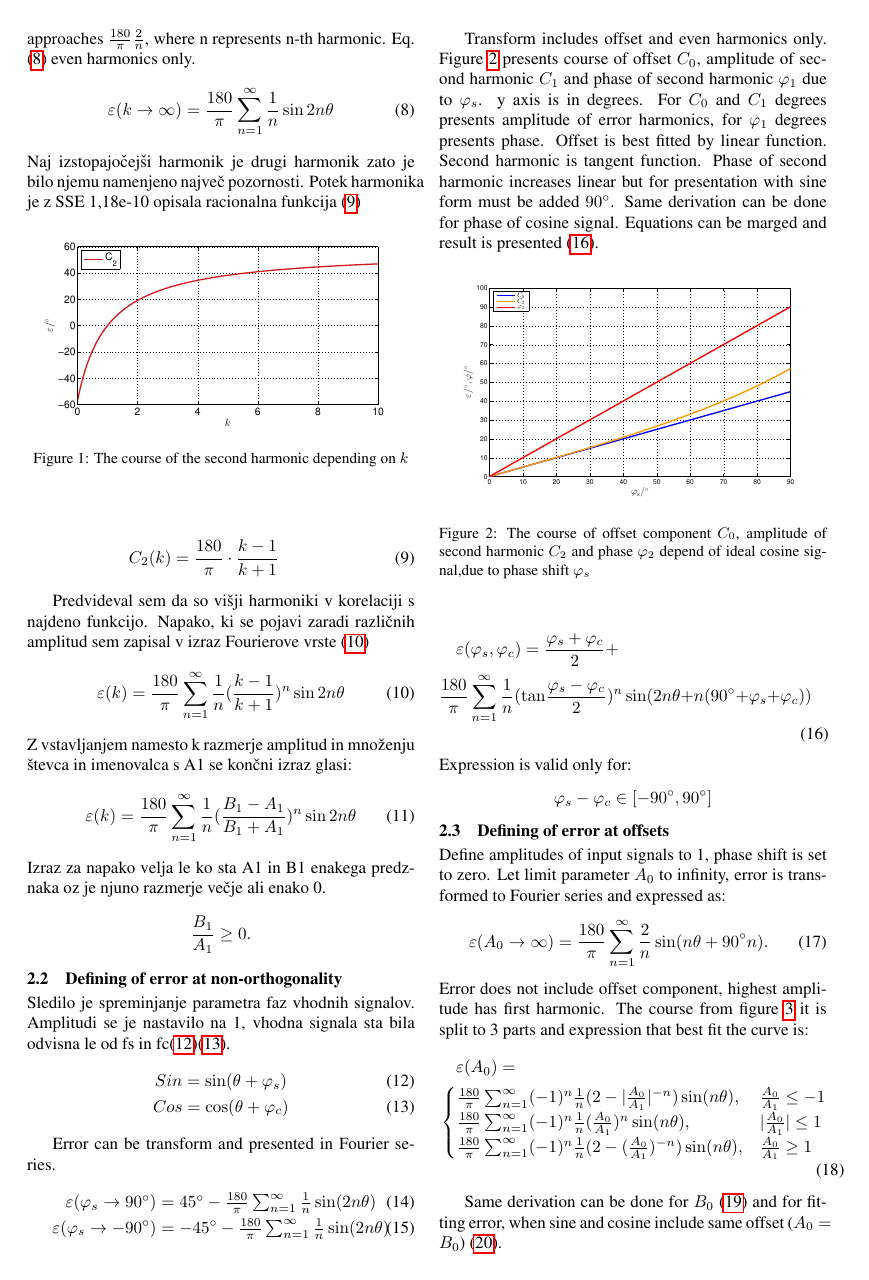
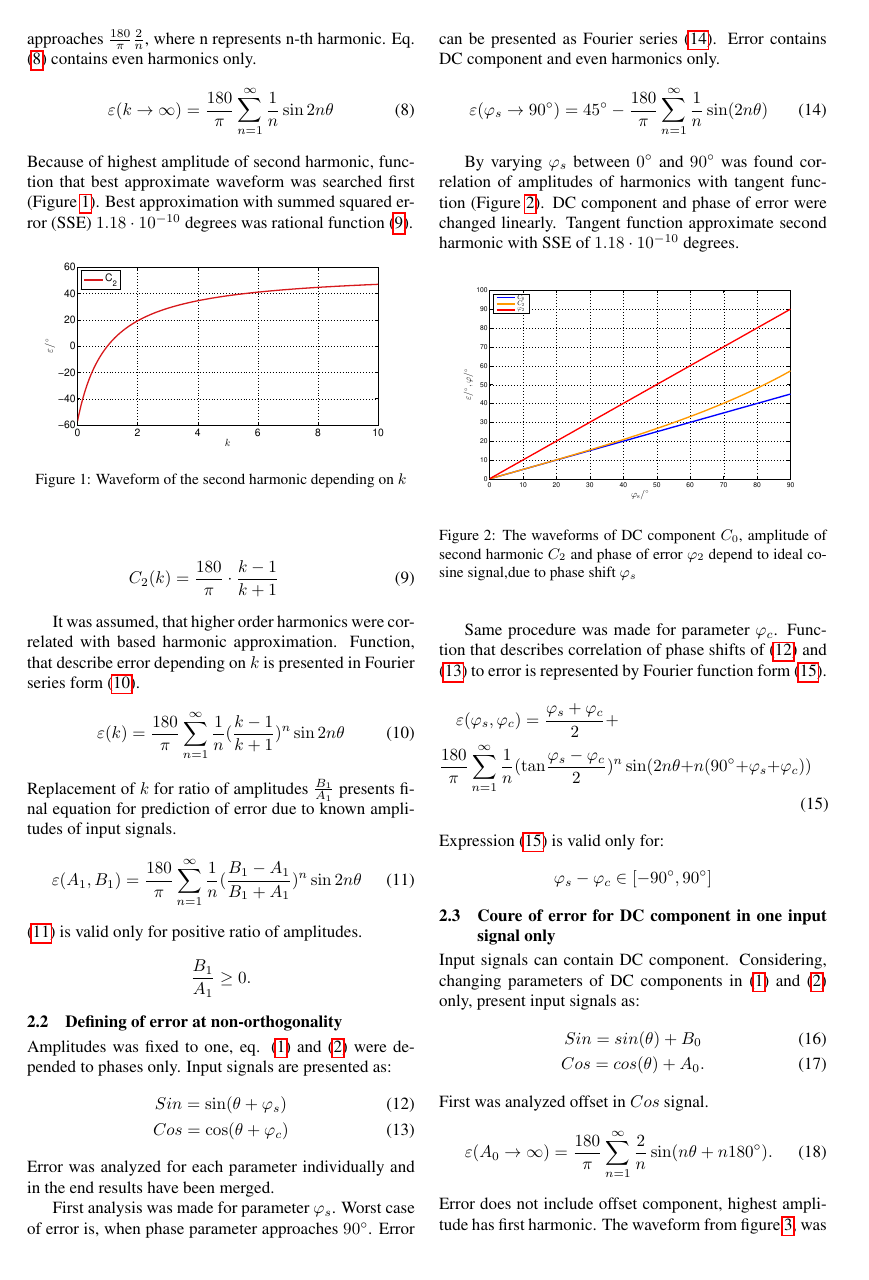
Before and after one commit to mitja1357/ERK2018, a LaTeX paper (erk_english/erk.tex): page 2 of 4. Compiled offline with pdfLaTeX.

Commit message:
Sma nekaj spisal do poglavja 2.3

```diff
--- a/erk_english/erk.tex
+++ b/erk_english/erk.tex
@@ -84,18 +84,18 @@ In the first case we observed the dependence of error on the different amplitude
 	\end{eqnarray}
 where $k$ represents $\frac{B_1}{A_1}$.
 
-By varying the parameter k from 0 to infinity, we found that the error specter consists of even harmonics only. We also observed that phase shift didn't change. When k approaches infinity, the amplitude of harmonics approaches $\frac{180}{\pi}\frac{2}{n}$, where n represents n-th harmonic. Eq. (\ref{equ:lim_amp_vrsta}) even harmonics only.
+By varying the parameter k from 0 to infinity, we found that the error specter consists of even harmonics only. We also observed that phase shift didn't change. When k approaches infinity, the amplitude of harmonics approaches $\frac{180}{\pi}\frac{2}{n}$, where n represents n-th harmonic. Eq. (\ref{equ:lim_amp_vrsta}) contains even harmonics only.
 \begin{equation}
 \label{equ:lim_amp_vrsta}
 \varepsilon(k \rightarrow \infty) = \frac{180}{\pi}\sum_{n=1}^{\infty}\frac{1}{n} \sin 2 n \theta
 \end{equation}
-Naj izstopajočejši harmonik je drugi harmonik zato je bilo njemu namenjeno največ pozornosti.
-Potek harmonika je z SSE 1,18e-10 opisala racionalna funkcija (\ref{equ:drugi_har})
+Because of highest amplitude of second harmonic, function that best approximate waveform was searched first (Figure \ref{fig:amp}).
+Best approximation with summed squared error (SSE) $1.18 \cdot 10^{-10}$ degrees was rational function (\ref{equ:drugi_har}).
 
 \begin{figure}[!htb]
 	\begin{center}
 		\includegraphics[width=\linewidth]{./Slike/amp.eps}
-		\caption{The course of the second harmonic depending on $k$} \label{fig:amp}
+		\caption{Waveform of the second harmonic depending on $k$} \label{fig:amp}
 	\end{center}
 \end{figure}
 \begin{eqnarray}
@@ -103,54 +103,65 @@ Potek harmonika je z SSE 1,18e-10 opisala racionalna funkcija (\ref{equ:drugi_ha
 C_2(k)=\frac{180}{\pi}\cdot\frac{k-1}{k+1}
 \end{eqnarray}
 
-Predvideval sem da so višji harmoniki v korelaciji s najdeno funkcijo. Napako, ki se pojavi zaradi različnih amplitud sem zapisal v izraz  Fourierove vrste (\ref{equ:amp_err})
+It was assumed, that higher order harmonics were correlated with based harmonic approximation. Function, that describe error  depending on $k$ is presented in Fourier series form (\ref{equ:amp_err}).
 \begin{equation}
 \label{equ:amp_err}
 \varepsilon(k) =\frac{180}{\pi}\sum_{n=1}^{\infty}\frac{1}{n}(\frac{k-1}{k+1})^n \sin 2 n \theta
 \end{equation}
-Z vstavljanjem namesto k razmerje amplitud in množenju števca in imenovalca s A1 se končni izraz glasi:
+Replacement of $k$ for ratio of amplitudes $\frac{B_1}{A_1}$ presents final equation for prediction of error due to known amplitudes of input signals.
 \begin{equation}
 \label{equ:amp_err2}
-\varepsilon(k) =\frac{180}{\pi}\sum_{n=1}^{\infty}\frac{1}{n}(\frac{B_1-A_1}{B_1+A_1})^n \sin 2 n \theta
+\varepsilon(A_1, B_1) =\frac{180}{\pi}\sum_{n=1}^{\infty}\frac{1}{n}(\frac{B_1-A_1}{B_1+A_1})^n \sin 2 n \theta
 \end{equation}
-Izraz za napako velja le ko sta A1 in B1 enakega predznaka oz je njuno razmerje večje ali enako 0.
+(\ref{equ:amp_err2}) is valid only for positive ratio of amplitudes.
  $$\frac{B_1}{A_1} \geq 0.$$
 
 \subsection{Defining of error at non-orthogonality}
-Sledilo je spreminjanje parametra faz vhodnih signalov. Amplitudi se je nastavilo na 1, vhodna signala sta bila odvisna le od fs in fc(\ref{equ:def_sin_fis})(\ref{equ:def_cos_fis}).
+
+Amplitudes was fixed to one, eq. (\ref{equ:def_sin}) and (\ref{equ:def_cos}) were depended to phases only. Input signals are presented as:
 \begin{eqnarray}
 \label{equ:def_sin_fis}
 &Sin = \sin(\theta + \varphi_{s})\\
 \label{equ:def_cos_fis}
 &Cos =\cos(\theta+\varphi_{c})
 \end{eqnarray}
+Error was analyzed for each parameter individually and in the end results have been merged.
 
-Error can be transform and presented in Fourier series.
-\begin{eqnarray}
+First analysis was made for parameter $\varphi_s$.
+Worst case of error is, when phase parameter approaches $90^\circ$. Error can be presented as Fourier series (\ref{equ:lim_fis_vrsta}). Error contains DC component and even harmonics only.
+\begin{equation}
 \label{equ:lim_fis_vrsta}
-&\varepsilon(\varphi_{s} \rightarrow 90^\circ) = 45^\circ - \frac{180}{\pi}\sum_{n=1}^{\infty}\frac{1}{n} \sin (2n \theta)\\
-&\varepsilon(\varphi_{s} \rightarrow -90^\circ) = -45^\circ - \frac{180}{\pi}\sum_{n=1}^{\infty}\frac{1}{n} \sin (2n \theta)
-\end{eqnarray}
+\varepsilon(\varphi_{s} \rightarrow 90^\circ) = 45^\circ - \frac{180}{\pi}\sum_{n=1}^{\infty}\frac{1}{n} \sin (2n \theta)
+\end{equation}
 
-Transform includes offset and even harmonics only. Figure  \ref{fig:fis} presents course of offset $C_0$, amplitude of second harmonic $C_1$ and phase    of second harmonic $\varphi_{1}$ due to $\varphi_s$. y axis is in degrees. For $C_0$ and $C_1$ degrees presents amplitude of error harmonics, for $\varphi_{1}$ degrees presents phase. Offset is best fitted by linear function. Second harmonic is tangent function. Phase of second harmonic increases linear but for presentation with sine form must be added $90^\circ$. Same derivation can be done for phase of cosine signal. Equations can be marged and result is presented (\ref{equ:fis_err}).
+By varying $\varphi_s$ between $0^\circ$ and $90^\circ$ was found correlation of amplitudes of harmonics with tangent function (Figure \ref{fig:fis}). DC component and phase of error were changed linearly. Tangent function approximate second harmonic with SSE of $1.18 \cdot 10^{-10}$ degrees.
 \begin{figure}[!htb]
 	\begin{center}
 		\includegraphics[width=\linewidth]{./Slike/fis.eps}
-		\caption{The course of offset component $C_0$, amplitude of second harmonic  $C_2$ and phase $\varphi_2$ depend of ideal cosine signal,due to phase shift $\varphi_{s}$} \label{fig:fis}
+		\caption{The waveforms of DC component $C_0$, amplitude of second harmonic  $C_2$ and phase of error $\varphi_2$ depend to ideal cosine signal,due to phase shift $\varphi_{s}$} \label{fig:fis}
 	\end{center}
 \end{figure}
+
+Same procedure was made for parameter $\varphi_c$. Function that describes correlation of phase shifts of (\ref{equ:def_sin_fis}) and (\ref{equ:def_cos_fis}) to error is represented by Fourier function form (\ref{equ:fis_err}).
 \begin{multline}
 \label{equ:fis_err}
 \varepsilon(\varphi_{s},\varphi_{c}) = \frac{\varphi_{s}+\varphi_{c}}{2}+\\ \frac{180}{\pi}\sum_{n=1}^{\infty}\frac{1}{n} (\mathrm{tan}\frac{\varphi_{s}-\varphi_{c}}{2})^n \sin (2n \theta+n(90^\circ +\varphi_{s}+\varphi_{c}))
 \end{multline}
-Expression is valid only for:
+Expression (\ref{equ:fis_err}) is valid only for:
 $$ \varphi_{s}-\varphi_{c} \in [ -90^\circ , 90^\circ ] $$
 
-\subsection{Defining of error at offsets}
-Define amplitudes of input signals to 1, phase shift is set to zero. Let limit parameter $A_0$ to infinity, error is transformed to Fourier series and expressed as:
+\subsection{Coure of error for DC component in one input signal only}
+
+Input signals can contain DC component.
+Considering, changing parameters of DC components in (\ref{equ:def_sin}) and (\ref{equ:def_cos}) only, present input signals as:
+\begin{eqnarray}
+&Sin = sin(\theta)+ B_0\\
+&Cos = cos(\theta) + A_0.
+\end{eqnarray}
+First was analyzed offset in $Cos$ signal.
 \begin{equation}
 \label{equ:off_lim_vrsta}
-\varepsilon (A_0 \rightarrow \infty) = \frac{180}{\pi}\sum_{n=1}^{\infty}\frac{2}{n} \sin (n \theta+ 90^\circ n).
+\varepsilon (A_0 \rightarrow \infty) = \frac{180}{\pi}\sum_{n=1}^{\infty}\frac{2}{n} \sin (n \theta + n 180^\circ).
 \end{equation}
 Error does not include offset component, highest amplitude has first harmonic.
 \begin{figure}[!htb]
@@ -159,7 +170,7 @@ Error does not include offset component, highest amplitude has first harmonic.
 		\caption{The course of amplitude of first harmonic due to offset  $A_0$, where input signals have amplitude of 1 } \label{fig:off}
 	\end{center}
 \end{figure}
-The course from figure \ref{fig:off} it is split to 3 parts and expression that best fit the curve is:
+The waveform from figure \ref{fig:off}, was split to 3 parts. Expression which best approximate waveform of first harmonic of error with SSE of $1.21 \cdot 10^{-7}$ degrees is in exponential and linear form:
 \begin{multline}
 \label{equ:offc_err}
 \varepsilon(A_0)=\\
@@ -170,8 +181,7 @@ The course from figure \ref{fig:off} it is split to 3 parts and expression that
 \end{cases}
 \end{multline}
 
-Same derivation can be done for $B_0$ (\ref{equ:offs_err}) and for fitting error, when sine and cosine include same offset ($A_0 = B_0$) (\ref{equ:offsc_err}).
-
+Same procedure was done for DC component in $Sin$ signal. Result is eq. (\ref{equ:offs_err}).
 \begin{multline}
 \label{equ:offs_err}
 \varepsilon(B_0)=\\
```
Also changed, not shown: erk_english/erk.pdf, erk_english/erk.tex (3 more changed lines), 4 other files.
